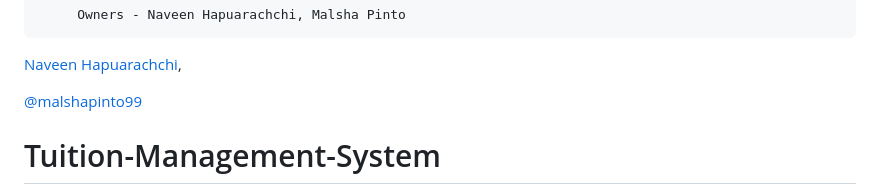
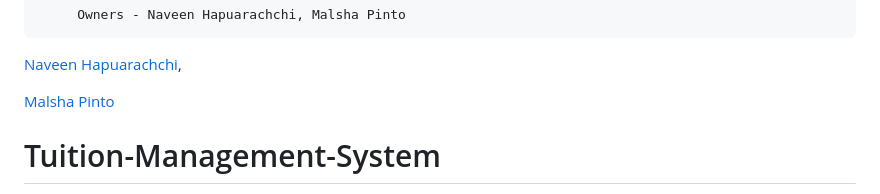
Before and after one commit to naveenhapuarachchi/Tuition-Management-System, a Markdown page: README.md, the part around the change. Drawn GitHub-style.

```diff
--- a/README.md
+++ b/README.md
@@ -6,7 +6,7 @@ This is Assignment of our Campus,
 
 [Naveen Hapuarachchi](https://github.com/naveenhapuarachchi),
 
-[@malshapinto99](https://github.com/malshapinto)
+[Malsha Pinto](https://github.com/malshapinto99)
 
 # Tuition-Management-System
 The Tuition Management System is a comprehensive web application designed to streamline the management of student registrations, course enrollments, and payments for educational institutes and tuition centers. It simplifies the administrative tasks associated with managing students and course details,
```
